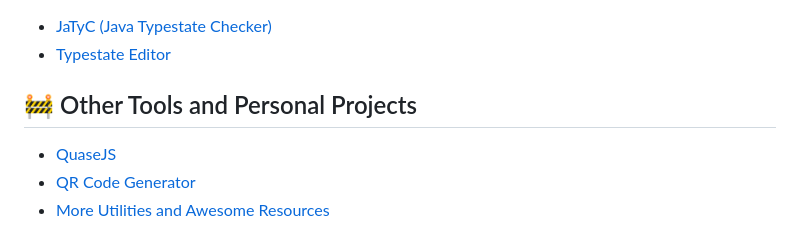
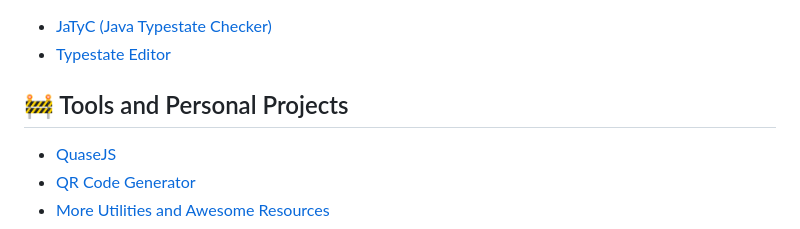
Before and after one commit to jdmota/jdmota.github.io, a Markdown page: website/index.md, the part around the change. GitHub-like rendering.

```diff
--- a/website/index.md
+++ b/website/index.md
@@ -22,7 +22,7 @@ In particular, I delight in creating libraries and frameworks for Web and NodeJS
 - [JaTyC (Java Typestate Checker)](https://github.com/jdmota/java-typestate-checker)
 - [Typestate Editor](https://typestate-editor.github.io/)
 
-## 🚧 Other Tools and Personal Projects
+## 🚧 Tools and Personal Projects
 
 - [QuaseJS](https://github.com/jdmota/quasejs)
 - [QR Code Generator](/utils/qrcode/)
```
